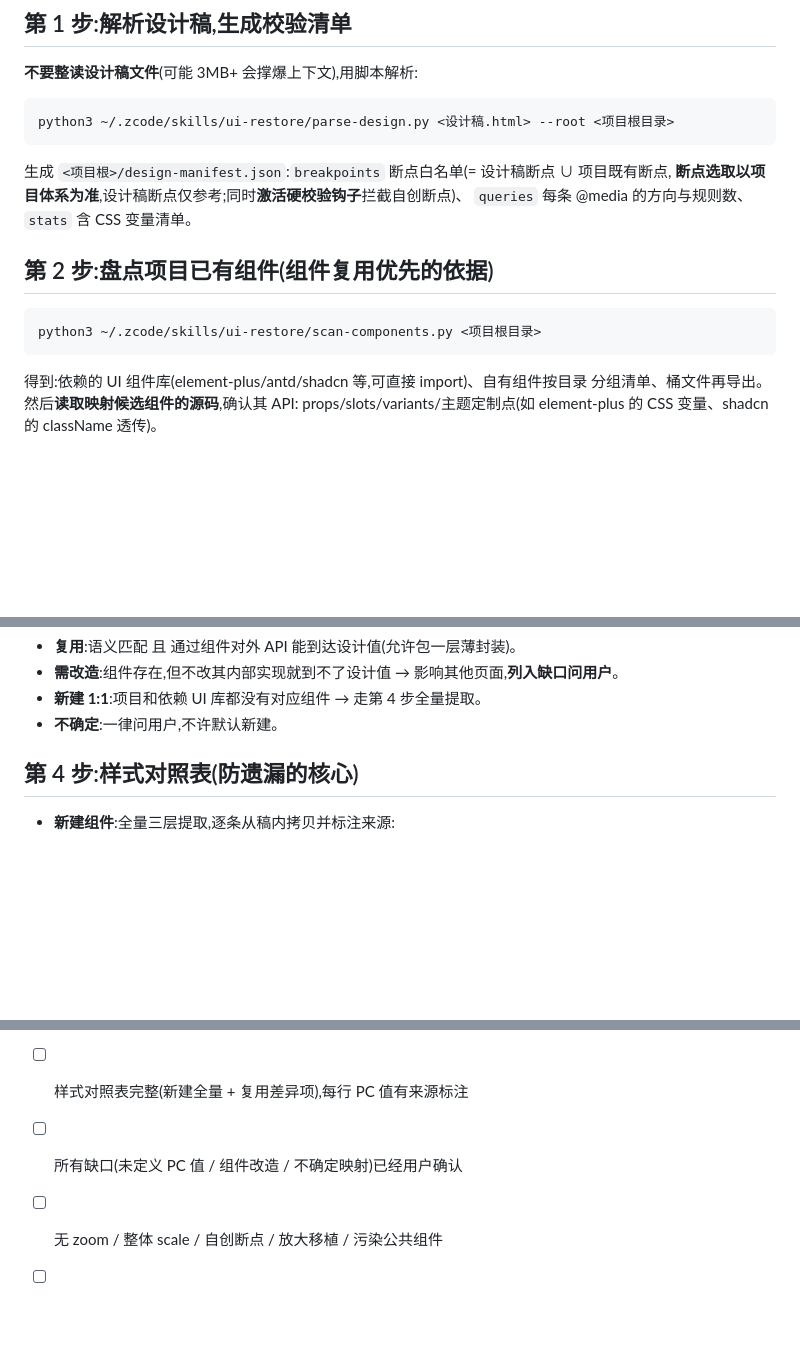
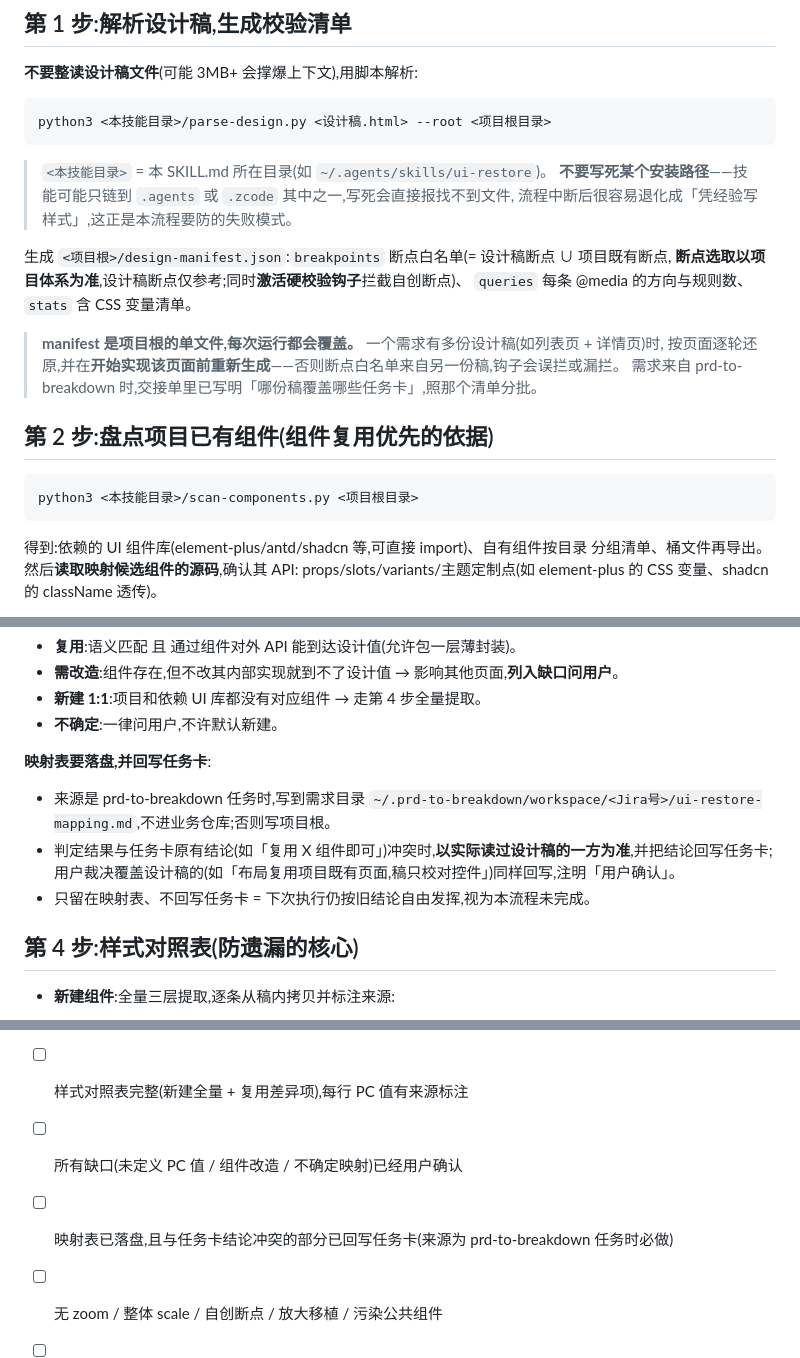
Before and after one commit to manqingchen/skills, a Markdown page: ui-restore/SKILL.md, 3 parts joined by grey strips. GitHub-like rendering; blank space fills up the shorter version.

Commit message:
fix(ui-restore): 脚本调用改为技能相对路径, 补多设计稿与映射回写规则
- 两处脚本调用由写死 ~/.zcode/skills/ui-restore/xxx.py 改为 <本技能目录>/xxx.py, 避免技能未链到该路径时流程中断后退化为凭经验写样式
- 第 1 步补充 manifest 为项目根单文件每次覆盖, 多稿按页逐轮且实现前重新生成
- 第 3 步补充映射表落盘位置与冲突回写任务卡规则, 完成清单同步新增一项

````diff
--- a/ui-restore/SKILL.md
+++ b/ui-restore/SKILL.md
@@ -40,17 +40,25 @@ PostToolUse 硬校验钩子(违规的样式写入会被 exit 2 退回)。
 **不要整读设计稿文件**(可能 3MB+ 会撑爆上下文),用脚本解析:
 
 ```bash
-python3 ~/.zcode/skills/ui-restore/parse-design.py <设计稿.html> --root <项目根目录>
+python3 <本技能目录>/parse-design.py <设计稿.html> --root <项目根目录>
 ```
+
+> `<本技能目录>` = 本 SKILL.md 所在目录(如 `~/.agents/skills/ui-restore`)。
+> **不要写死某个安装路径**——技能可能只链到 `.agents` 或 `.zcode` 其中之一,写死会直接报找不到文件,
+> 流程中断后很容易退化成「凭经验写样式」,这正是本流程要防的失败模式。
 
 生成 `<项目根>/design-manifest.json`:`breakpoints` 断点白名单(= 设计稿断点 ∪ 项目既有断点,
 **断点选取以项目体系为准**,设计稿断点仅参考;同时**激活硬校验钩子**拦截自创断点)、
 `queries` 每条 @media 的方向与规则数、`stats` 含 CSS 变量清单。
 
+> **manifest 是项目根的单文件,每次运行都会覆盖。** 一个需求有多份设计稿(如列表页 + 详情页)时,
+> 按页面逐轮还原,并在**开始实现该页面前重新生成**——否则断点白名单来自另一份稿,钩子会误拦或漏拦。
+> 需求来自 prd-to-breakdown 时,交接单里已写明「哪份稿覆盖哪些任务卡」,照那个清单分批。
+
 ## 第 2 步:盘点项目已有组件(组件复用优先的依据)
 
 ```bash
-python3 ~/.zcode/skills/ui-restore/scan-components.py <项目根目录>
+python3 <本技能目录>/scan-components.py <项目根目录>
 ```
 
 得到:依赖的 UI 组件库(element-plus/antd/shadcn 等,可直接 import)、自有组件按目录
@@ -75,6 +83,12 @@ props/slots/variants/主题定制点(如 element-plus 的 CSS 变量、shadcn
 - **需改造**:组件存在,但不改其内部实现就到不了设计值 → 影响其他页面,**列入缺口问用户**。
 - **新建 1:1**:项目和依赖 UI 库都没有对应组件 → 走第 4 步全量提取。
 - **不确定**:一律问用户,不许默认新建。
+
+**映射表要落盘,并回写任务卡**:
+
+- 来源是 prd-to-breakdown 任务时,写到需求目录 `~/.prd-to-breakdown/workspace/<Jira号>/ui-restore-mapping.md`,不进业务仓库;否则写项目根。
+- 判定结果与任务卡原有结论(如「复用 X 组件即可」)冲突时,**以实际读过设计稿的一方为准**,并把结论回写任务卡;用户裁决覆盖设计稿的(如「布局复用项目既有页面,稿只校对控件」)同样回写,注明「用户确认」。
+- 只留在映射表、不回写任务卡 = 下次执行仍按旧结论自由发挥,视为本流程未完成。
 
 ## 第 4 步:样式对照表(防遗漏的核心)
 
@@ -124,5 +138,6 @@ PC 档下两页面必须同时处于 PC 层)。
 - [ ] 组件映射表覆盖全部视觉区块:复用项已复用、新建项有依据、改造项经用户确认
 - [ ] 样式对照表完整(新建全量 + 复用差异项),每行 PC 值有来源标注
 - [ ] 所有缺口(未定义 PC 值 / 组件改造 / 不确定映射)已经用户确认
+- [ ] 映射表已落盘,且与任务卡结论冲突的部分已回写任务卡(来源为 prd-to-breakdown 任务时必做)
 - [ ] 无 zoom / 整体 scale / 自创断点 / 放大移植 / 污染公共组件
 - [ ] PC 档 + 窄屏档截图与设计稿比对通过
````
